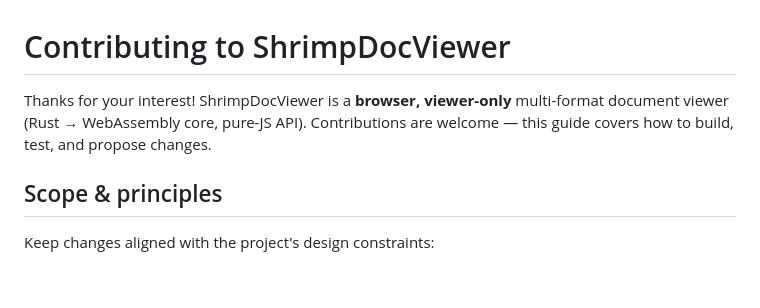
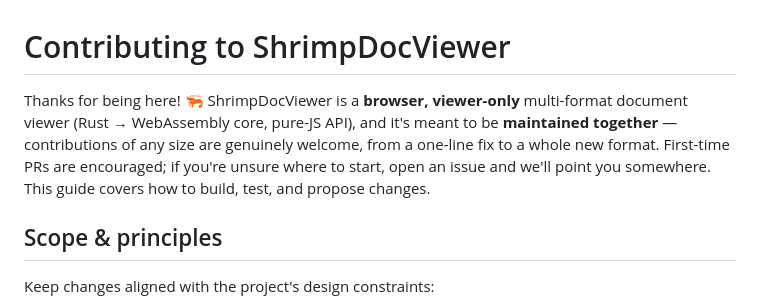
Before and after one commit to cjo4m06/shrimp-doc-viewer, a Markdown page: CONTRIBUTING.md, the part around the change. Drawn GitHub-style; blank space fills up the shorter version.

```diff
--- a/CONTRIBUTING.md
+++ b/CONTRIBUTING.md
@@ -1,8 +1,11 @@
 # Contributing to ShrimpDocViewer
 
-Thanks for your interest! ShrimpDocViewer is a **browser, viewer-only** multi-format
-document viewer (Rust → WebAssembly core, pure-JS API). Contributions are welcome —
-this guide covers how to build, test, and propose changes.
+Thanks for being here! 🦐 ShrimpDocViewer is a **browser, viewer-only** multi-format
+document viewer (Rust → WebAssembly core, pure-JS API), and it's meant to be
+**maintained together** — contributions of any size are genuinely welcome, from a
+one-line fix to a whole new format. First-time PRs are encouraged; if you're unsure
+where to start, open an issue and we'll point you somewhere. This guide covers how to
+build, test, and propose changes.
 
 ## Scope & principles
 
```
Also changed, not shown: README.md (+10 -2 lines).
